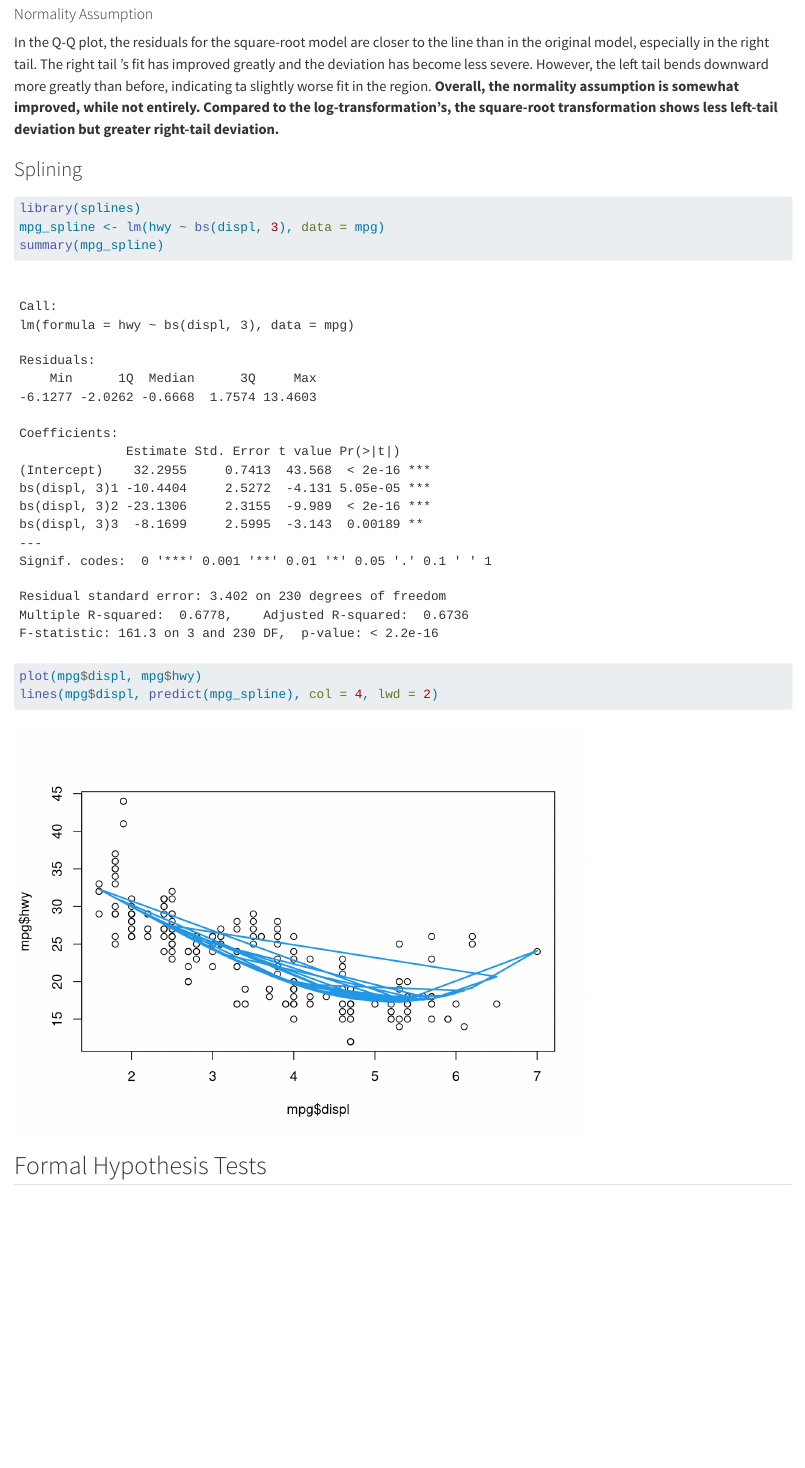
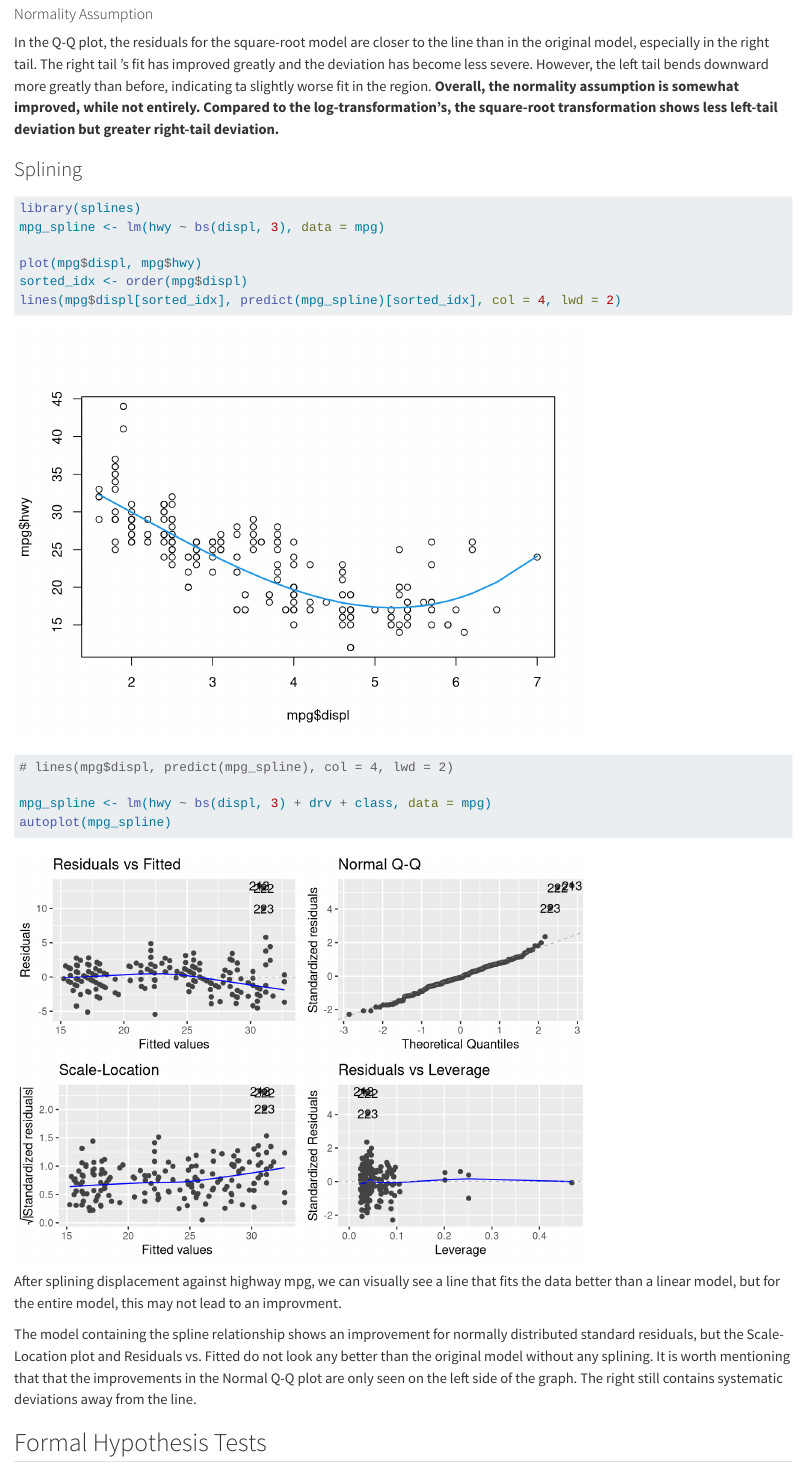
Before and after one commit to makyra/MilesPerGroup, a Quarto document (index.qmd): the page in a window 1100 px wide, from 11720 px down. Rendered offline with R 4.5, knitr and Pandoc in place of Quarto, with nearby package versions; long lines of code are wrapped.

Commit message:
spline interp

````diff
--- a/index.qmd
+++ b/index.qmd
@@ -251,10 +251,18 @@ In the Q-Q plot, the residuals for the square-root model are closer to the line
 ```{r}
 library(splines)
 mpg_spline <- lm(hwy ~ bs(displ, 3), data = mpg)
-summary(mpg_spline)
+
 plot(mpg$displ, mpg$hwy)
-lines(mpg$displ, predict(mpg_spline), col = 4, lwd = 2)
+sorted_idx <- order(mpg$displ)
+lines(mpg$displ[sorted_idx], predict(mpg_spline)[sorted_idx], col = 4, lwd = 2)
+# lines(mpg$displ, predict(mpg_spline), col = 4, lwd = 2)
+
+mpg_spline <- lm(hwy ~ bs(displ, 3) + drv + class, data = mpg)
+autoplot(mpg_spline)
 ```
+After splining displacement against highway mpg, we can visually see a line that fits the data better than a linear model, but for the entire model, this may not lead to an improvment.
+
+The model containing the spline relationship shows an improvement for normally distributed standard residuals, but the Scale-Location plot and Residuals vs. Fitted do not look any better than the original model without any splining. It is worth mentioning that that the improvements in the Normal Q-Q plot are only seen on the left side of the graph. The right still contains systematic deviations away from the line.
 
 ## Formal Hypothesis Tests
 
````
